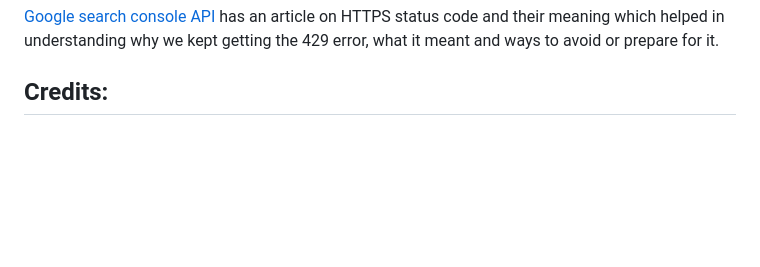
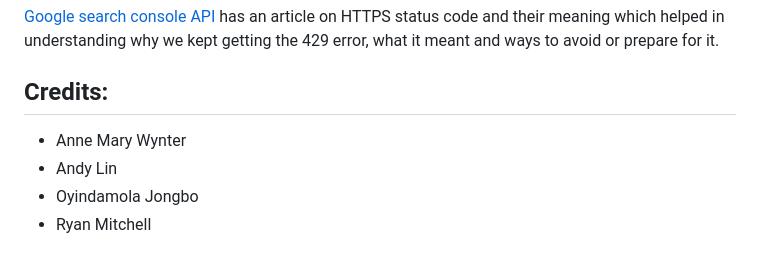
Before and after one commit to rmits/project-one, a Markdown page: README.md, the part around the change printed below. GitHub-like rendering; blank space fills up the shorter version.

Commit message:
Update README.md
adding gif and credits

```diff
--- a/README.md
+++ b/README.md
@@ -68,3 +72,7 @@ html, css, javaScript
 
 
 ## Credits:
+* Anne Mary Wynter
+* Andy Lin
+* Oyindamola Jongbo
+* Ryan Mitchell
```
Also changed, not shown: other parts of README.md (+4 -0 lines).
